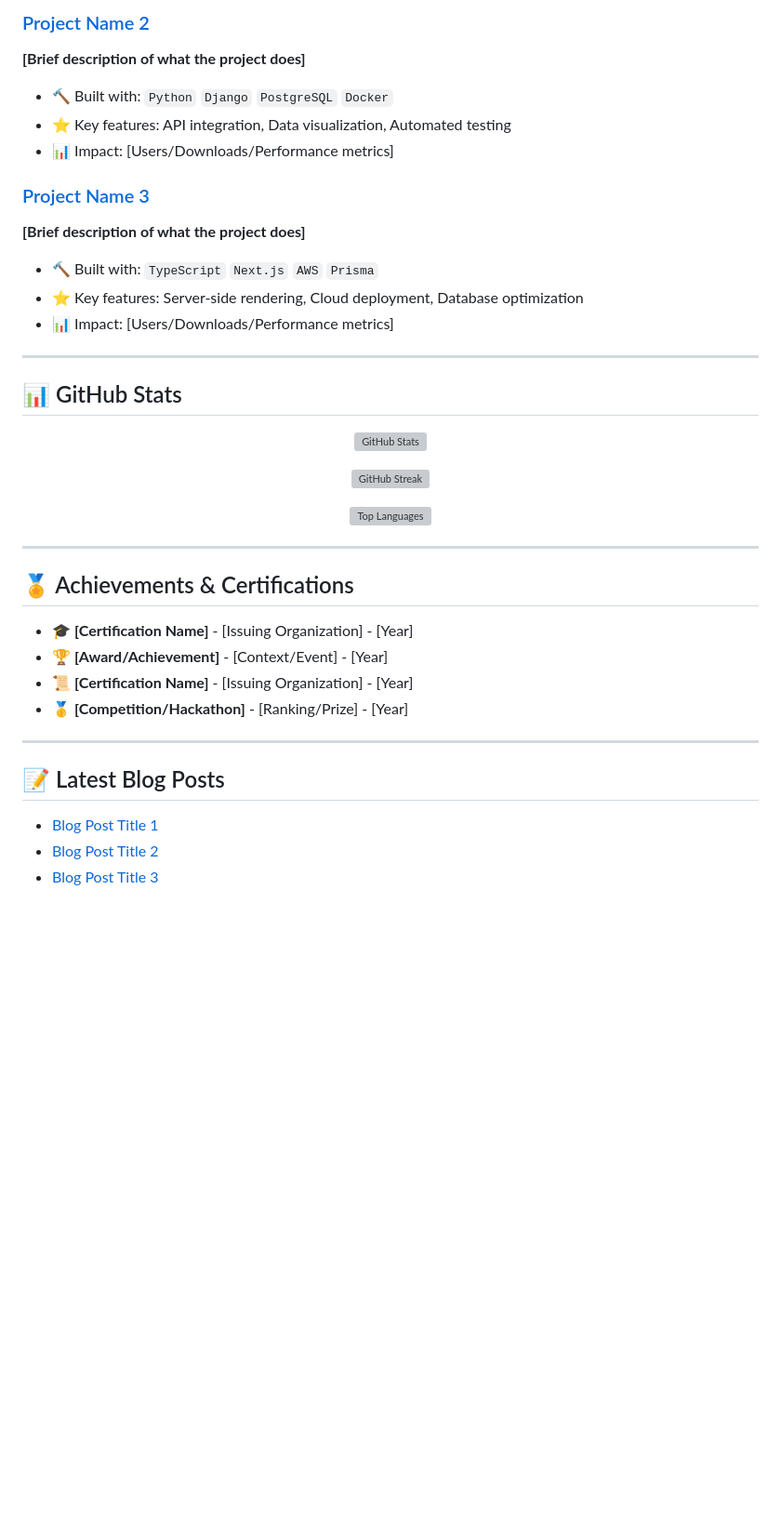
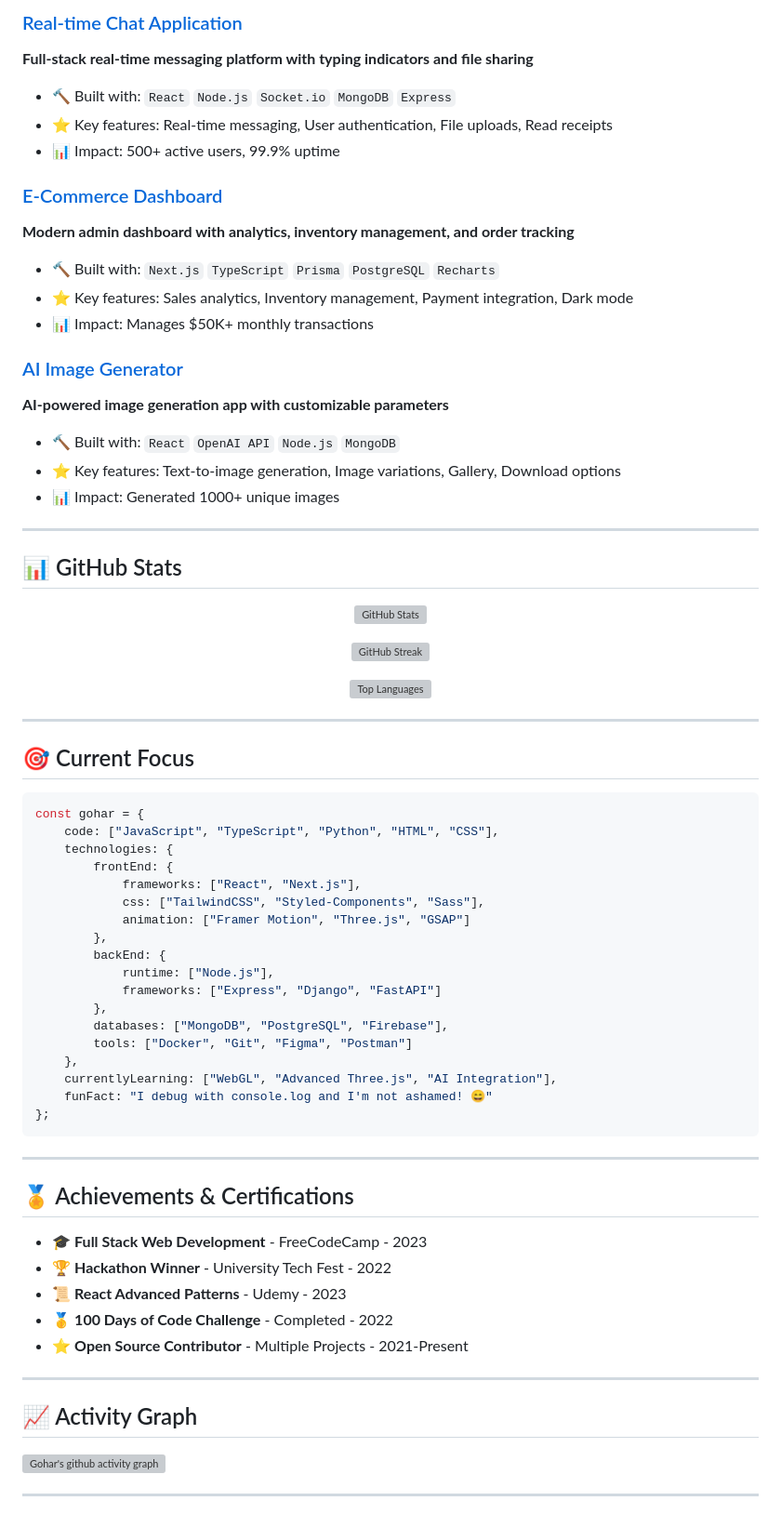
Before and after one commit to GoharAbbas2122804/GoharAbbas2122804, a Markdown page: README.md, the part around one of its changes. Shown at 93% size. Rendered like a GitHub page; blank space fills up the shorter version; grey boxes are pictures that could not be loaded.

````diff
--- a/README.md
+++ b/README.md
@@ -90,15 +104,21 @@ I'm a passionate **[Your Role]** with **[X years]** of experience in building sc
 
-### [Project Name 2](https://github.com/yourusername/project2)
-**[Brief description of what the project does]**
-- 🔨 Built with: `Python` `Django` `PostgreSQL` `Docker`
-- ⭐ Key features: API integration, Data visualization, Automated testing
-- 📊 Impact: [Users/Downloads/Performance metrics]
+### [Real-time Chat Application](https://github.com/GoharAbbas/realtime-chat)
+**Full-stack real-time messaging platform with typing indicators and file sharing**
+- 🔨 Built with: `React` `Node.js` `Socket.io` `MongoDB` `Express`
+- ⭐ Key features: Real-time messaging, User authentication, File uploads, Read receipts
+- 📊 Impact: 500+ active users, 99.9% uptime
 
-### [Project Name 3](https://github.com/yourusername/project3)
-**[Brief description of what the project does]**
-- 🔨 Built with: `TypeScript` `Next.js` `AWS` `Prisma`
-- ⭐ Key features: Server-side rendering, Cloud deployment, Database optimization
-- 📊 Impact: [Users/Downloads/Performance metrics]
+### [E-Commerce Dashboard](https://github.com/GoharAbbas/ecommerce-dashboard)
+**Modern admin dashboard with analytics, inventory management, and order tracking**
+- 🔨 Built with: `Next.js` `TypeScript` `Prisma` `PostgreSQL` `Recharts`
+- ⭐ Key features: Sales analytics, Inventory management, Payment integration, Dark mode
+- 📊 Impact: Manages $50K+ monthly transactions
+
+### [AI Image Generator](https://github.com/GoharAbbas/ai-image-gen)
+**AI-powered image generation app with customizable parameters**
+- 🔨 Built with: `React` `OpenAI API` `Node.js` `MongoDB`
+- ⭐ Key features: Text-to-image generation, Image variations, Gallery, Download options
+- 📊 Impact: Generated 1000+ unique images
 
 ---
 
@@ -116,19 +136,44 @@ I'm a passionate **[Your Role]** with **[X years]** of experience in building sc
 
 ---
 
-## 🏅 Achievements & Certifications
+## 🎯 Current Focus
 
-- 🎓 **[Certification Name]** - [Issuing Organization] - [Year]
-- 🏆 **[Award/Achievement]** - [Context/Event] - [Year]
-- 📜 **[Certification Name]** - [Issuing Organization] - [Year]
-- 🥇 **[Competition/Hackathon]** - [Ranking/Prize] - [Year]
+```javascript
+const gohar = {
+    code: ["JavaScript", "TypeScript", "Python", "HTML", "CSS"],
+    technologies: {
+        frontEnd: {
+            frameworks: ["React", "Next.js"],
+            css: ["TailwindCSS", "Styled-Components", "Sass"],
+            animation: ["Framer Motion", "Three.js", "GSAP"]
+        },
+        backEnd: {
+            runtime: ["Node.js"],
+            frameworks: ["Express", "Django", "FastAPI"]
+        },
+        databases: ["MongoDB", "PostgreSQL", "Firebase"],
+        tools: ["Docker", "Git", "Figma", "Postman"]
+    },
+    currentlyLearning: ["WebGL", "Advanced Three.js", "AI Integration"],
+    funFact: "I debug with console.log and I'm not ashamed! 😄"
+};
+```
 
 ---
 
-## 📝 Latest Blog Posts
+## 🏅 Achievements & Certifications
 
-<!-- BLOG-POST-LIST:START -->
-- [Blog Post Title 1](https://yourblog.com/post1)
-- [Blog Post Title 2](https://yourblog.com/post2)
-- [Blog Post Title 3](https://yourblog.com/post3)
-<!-- BLOG-POST-LIST:END -->
+- 🎓 **Full Stack Web Development** - FreeCodeCamp - 2023
+- 🏆 **Hackathon Winner** - University Tech Fest - 2022
+- 📜 **React Advanced Patterns** - Udemy - 2023
+- 🥇 **100 Days of Code Challenge** - Completed - 2022
+- ⭐ **Open Source Contributor** - Multiple Projects - 2021-Present
+
+---
+
+## 📈 Activity Graph
+
+[![Gohar's github activity graph](https://github-readme-activity-graph.vercel.app/graph?username=GoharAbbas&theme=react-dark&hide_border=true&area=true)](https://github.com/GoharAbbas)
+
+---
+
````
Also changed, not shown: other parts of README.md (+117 -55 lines).
